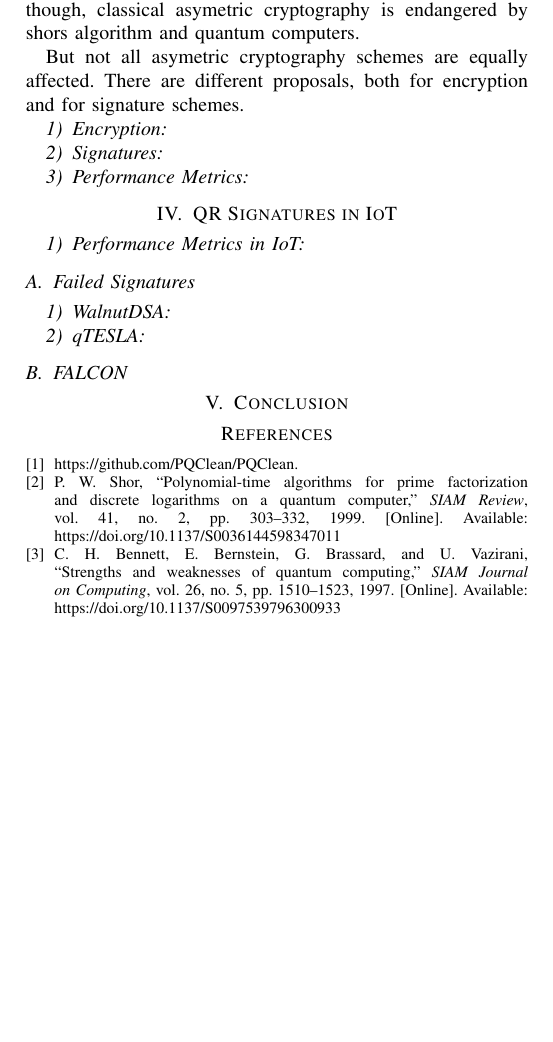
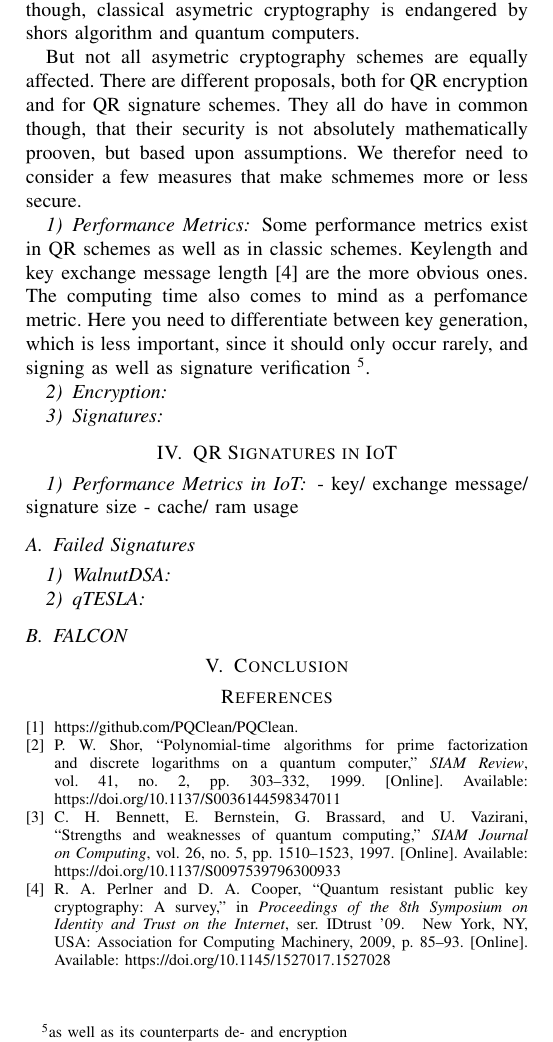
Before and after one commit to FUHannes/IoT_seminar, a LaTeX paper (report.tex): part of page 2 of 2, cut so that both start at the same text, the shorter picture padded with empty space. Compiled offline with pdfLaTeX; a missing font is replaced by an installed copy or a similar font; a LaTeX package or settings file that is missing is left out.

Commit message:
started performance metrics

```diff
--- a/report.tex
+++ b/report.tex
@@ -81,13 +81,25 @@ The quadratic speedup provided by quantum computers can easily be mitigated by d
 On the other hand though, classical asymetric cryptography is endangered by shors algorithm and quantum computers.
 
 But not all asymetric cryptography schemes are equally affected.
-There are different proposals, both for encryption and for signature schemes.
+There are different proposals, both for QR encryption and for QR signature schemes.
+They all do have in common though, that their security is not absolutely mathematically prooven, but based upon assumptions.
+We therefor need to consider a few measures that make schmemes more or less secure.
+\subsubsection{Performance Metrics}
+Some performance metrics exist in QR schemes as well as in classic schemes.
+Keylength and
+key exchange message length \cite{QR_algs} are the more obvious ones.
+The computing time also comes to mind as a perfomance metric. Here you need to differentiate between key generation, which is less important, since it should only occur rarely, and signing as well as signature verification \footnote{as well as its counterparts de- and encryption}.
+
+
 \subsubsection{Encryption}
+
 \subsubsection{Signatures}
-\subsubsection{Performance Metrics}
 
 \section{QR Signatures in IoT}
 \subsubsection{Performance Metrics in IoT}
+- key/ exchange message/ signature size
+    - cache/ ram usage
+
 \subsection{Failed Signatures}
 \subsubsection{WalnutDSA}
 \subsubsection{qTESLA}
```
